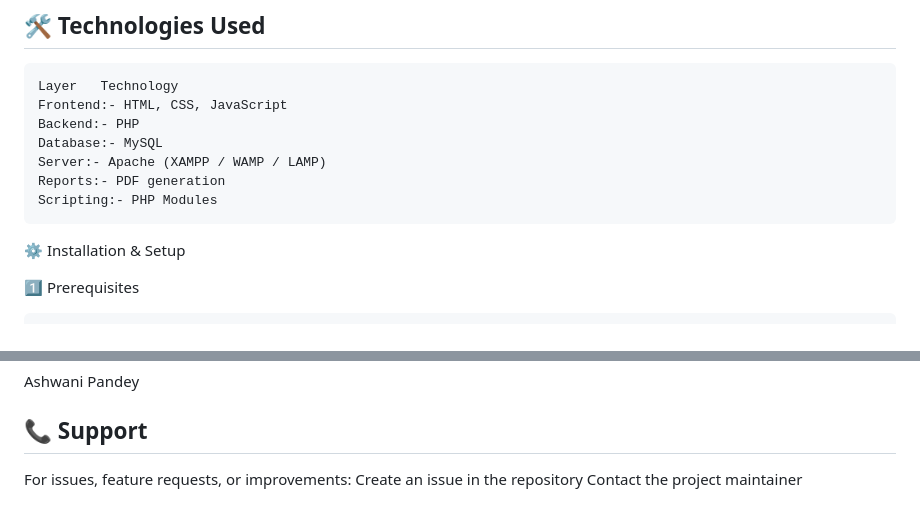
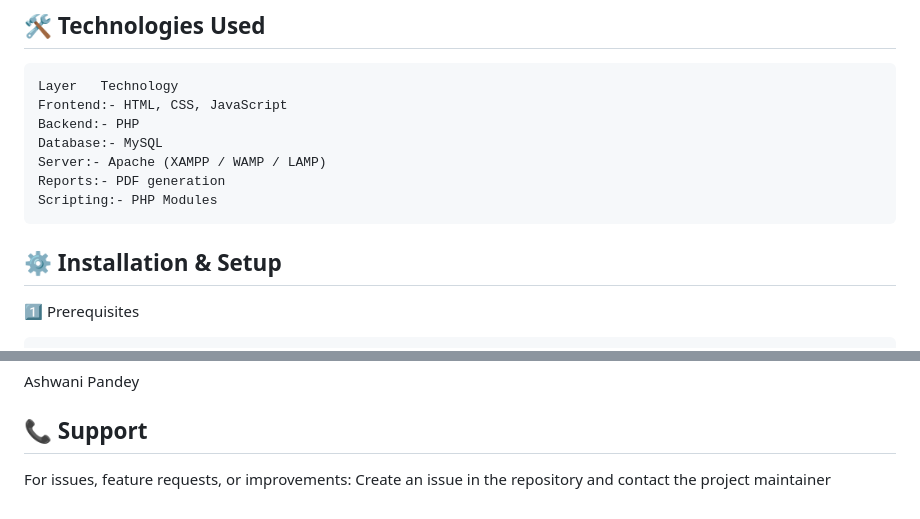
Before and after one commit to Ashwani4545/recruit_management_system, a Markdown page: README.md, 2 parts joined by grey strips. Rendered like a GitHub page.

Commit message:
Refactor README for clarity and structure

````diff
--- a/README.md
+++ b/README.md
@@ -119,8 +106,8 @@ Server:- Apache (XAMPP / WAMP / LAMP)
 Reports:- PDF generation
 Scripting:- PHP Modules
 ```
-⚙️ Installation & Setup
 
+## ⚙️ Installation & Setup
 1️⃣ Prerequisites
 ```
 PHP 7.x or higher
@@ -171,5 +156,4 @@ Ashwani Pandey
 
 ## 📞 Support
 For issues, feature requests, or improvements:
-Create an issue in the repository
-Contact the project maintainer
+Create an issue in the repository and contact the project maintainer
````
Also changed, not shown: other parts of README.md (+3 -18 lines).
